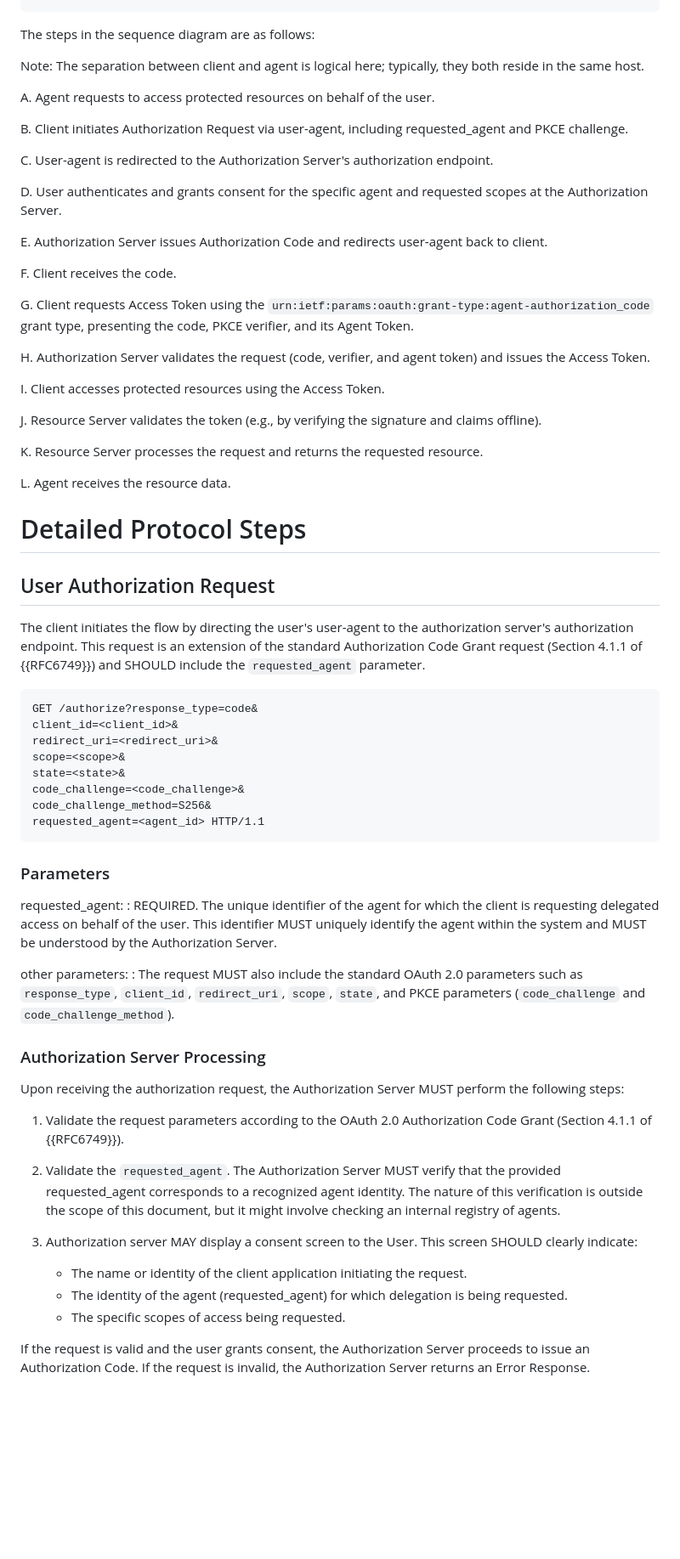
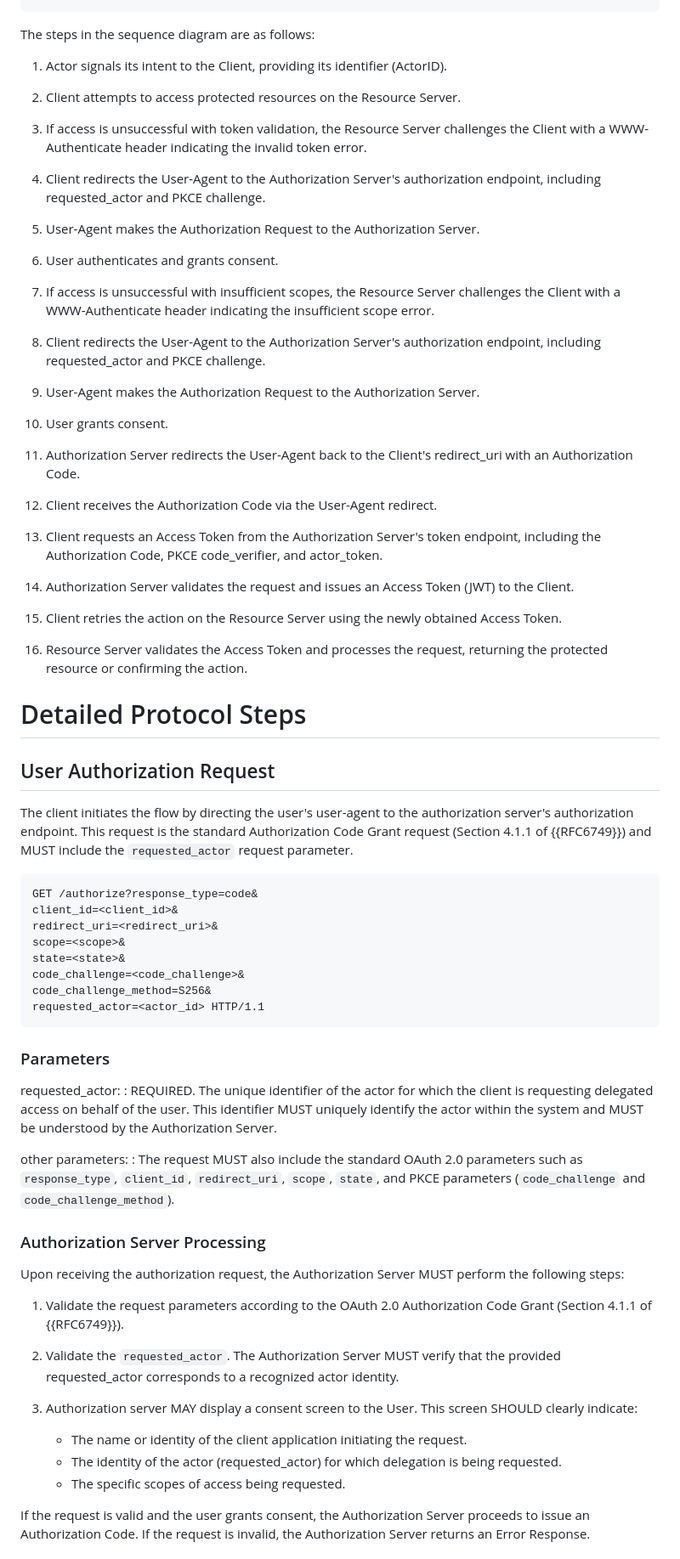
Before and after one commit to shashimalcse/oauth-ai-agents, a Markdown page: draft-oauth-ai-agents-on-behalf-of-user.md, the part around the change printed below. Shown: that part at 85% size. GitHub-like rendering; blank space fills up the shorter version.

Commit message:
Revisit the flow (#2)
* revisit the flow

```diff
--- a/draft-oauth-ai-agents-on-behalf-of-user.md
+++ b/draft-oauth-ai-agents-on-behalf-of-user.md
@@ -152,38 +201,45 @@ Upon user consent, the Authorization Server issues a short-lived Authorization C
 ~~~
+
 
 The steps in the sequence diagram are as follows:
 
-Note: The separation between client and agent is logical here; typically, they both reside in the same host.
+1. Actor signals its intent to the Client, providing its identifier (ActorID).
 
-A. Agent requests to access protected resources on behalf of the user.
+2. Client attempts to access protected resources on the Resource Server.
 
-B. Client initiates Authorization Request via user-agent, including requested_agent and PKCE challenge.
+3. If access is unsuccessful with token validation, the Resource Server challenges the Client with a WWW-Authenticate header indicating the invalid token error.
 
-C. User-agent is redirected to the Authorization Server's authorization endpoint.
+4. Client redirects the User-Agent to the Authorization Server's authorization endpoint, including requested_actor and PKCE challenge.
 
-D. User authenticates and grants consent for the specific agent and requested scopes at the Authorization Server.
+5. User-Agent makes the Authorization Request to the Authorization Server.
 
-E. Authorization Server issues Authorization Code and redirects user-agent back to client.
+6. User authenticates and grants consent.
 
-F. Client receives the code.
+7. If access is unsuccessful with insufficient scopes, the Resource Server challenges the Client with a WWW-Authenticate header indicating the insufficient scope error.
 
-G. Client requests Access Token using the `urn:ietf:params:oauth:grant-type:agent-authorization_code` grant type, presenting the code, PKCE verifier, and its Agent Token.
+8. Client redirects the User-Agent to the Authorization Server's authorization endpoint, including requested_actor and PKCE challenge.
 
-H. Authorization Server validates the request (code, verifier, and agent token) and issues the Access Token.
+9. User-Agent makes the Authorization Request to the Authorization Server.
 
-I. Client accesses protected resources using the Access Token.
+10. User grants consent.
 
-J. Resource Server validates the token (e.g., by verifying the signature and claims offline).
+11. Authorization Server redirects the User-Agent back to the Client's redirect_uri with an Authorization Code.
 
-K. Resource Server processes the request and returns the requested resource.
+12. Client receives the Authorization Code via the User-Agent redirect.
 
-L. Agent receives the resource data.
+13. Client requests an Access Token from the Authorization Server's token endpoint, including the Authorization Code, PKCE code_verifier, and actor_token.
+
+14. Authorization Server validates the request and issues an Access Token (JWT) to the Client.
+
+15. Client retries the action on the Resource Server using the newly obtained Access Token.
+
+16. Resource Server validates the Access Token and processes the request, returning the protected resource or confirming the action.
 
 # Detailed Protocol Steps
 
 ## User Authorization Request
 
-The client initiates the flow by directing the user's user-agent to the authorization server's authorization endpoint. This request is an extension of the standard Authorization Code Grant request (Section 4.1.1 of {{RFC6749}}) and SHOULD include the `requested_agent` parameter.
+The client initiates the flow by directing the user's user-agent to the authorization server's authorization endpoint. This request is the standard Authorization Code Grant request (Section 4.1.1 of {{RFC6749}}) and MUST include the `requested_actor` request parameter.
 
 ~~~
 GET /authorize?response_type=code&
@@ -193,13 +249,13 @@ scope=<scope>&
 state=<state>&
 code_challenge=<code_challenge>&
 code_challenge_method=S256&
-requested_agent=<agent_id> HTTP/1.1
+requested_actor=<actor_id> HTTP/1.1
 ~~~
 
 ### Parameters
 
-requested_agent:
-: REQUIRED. The unique identifier of the agent for which the client is requesting delegated access on behalf of the user. This identifier MUST uniquely identify the agent within the system and MUST be understood by the Authorization Server.
+requested_actor:
+: REQUIRED. The unique identifier of the actor for which the client is requesting delegated access on behalf of the user. This identifier MUST uniquely identify the actor within the system and MUST be understood by the Authorization Server.
 
 other parameters:
 : The request MUST also include the standard OAuth 2.0 parameters such as `response_type`, `client_id`, `redirect_uri`, `scope`, `state`, and PKCE parameters (`code_challenge` and `code_challenge_method`).
@@ -210,11 +266,11 @@ Upon receiving the authorization request, the Authorization Server MUST perform
 
 1. Validate the request parameters according to the OAuth 2.0 Authorization Code Grant (Section 4.1.1 of {{RFC6749}}).
 
-2. Validate the `requested_agent`. The Authorization Server MUST verify that the provided requested_agent corresponds to a recognized agent identity. The nature of this verification is outside the scope of this document, but it might involve checking an internal registry of agents.
+2. Validate the `requested_actor`. The Authorization Server MUST verify that the provided requested_actor corresponds to a recognized actor identity.
 
 3. Authorization server MAY display a consent screen to the User. This screen SHOULD clearly indicate:
    * The name or identity of the client application initiating the request.
-   * The identity of the agent (requested_agent) for which delegation is being requested.
+   * The identity of the actor (requested_actor) for which delegation is being requested.
    * The specific scopes of access being requested.
 
 If the request is valid and the user grants consent, the Authorization Server proceeds to issue an Authorization Code. If the request is invalid, the Authorization Server returns an Error Response.
```
Also changed, not shown: other parts of draft-oauth-ai-agents-on-behalf-of-user.md (+188 -94 lines).
